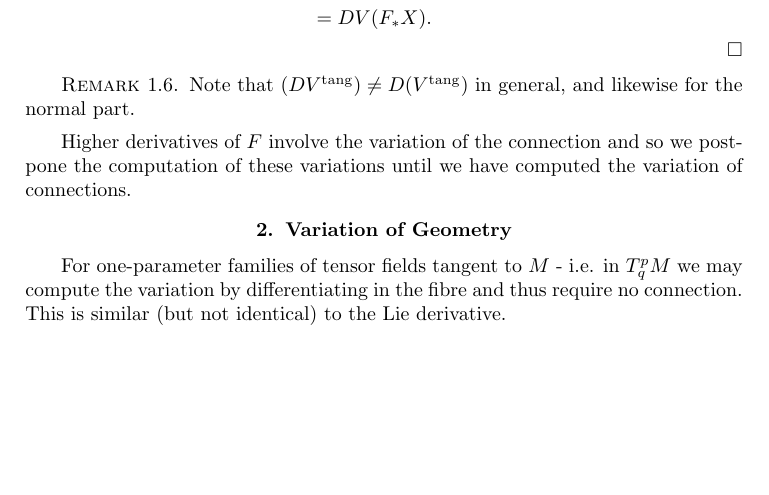
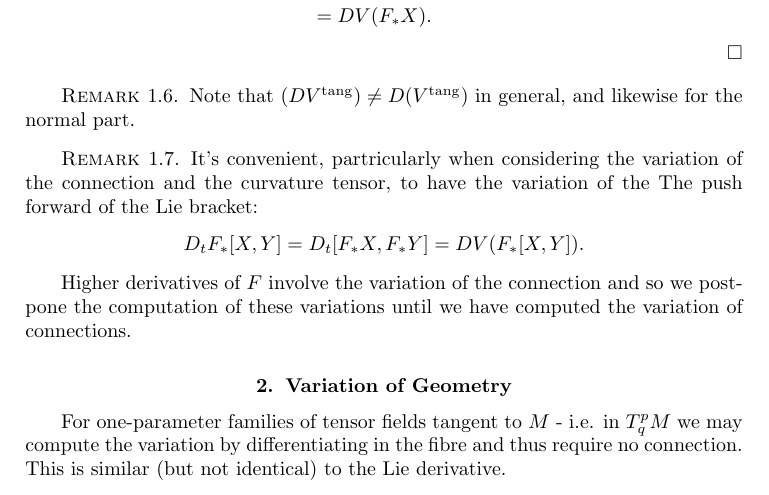
Before and after one commit to pabryan/convex_geometry_curvature_flows, a LaTeX book (main.tex, which reads curvature_flows/variations.tex): part of page 10 of 45, cut so that both start at the same text, the shorter picture padded with empty space. Compiled offline with pdfLaTeX.

Commit message:
Wrote remark on variation of push forward of lie bracket.

```diff
--- a/curvature_flows/variations.tex
+++ b/curvature_flows/variations.tex
@@ -66,6 +66,13 @@ D_t dF_t (X) &= D_V (dF_t (X)) = D_V F_{\ast} X \\
 Note that \((DV^{\tang}) \ne D(V^{\tang})\) in general, and likewise for the normal part.
 \end{rem}
 
+\begin{rem}
+It's convenient, partricularly when considering the variation of the connection and the curvature tensor, to have the variation of the The push forward of the Lie bracket:
+\[
+D_t F_{\ast} [X, Y] = D_t [F_{\ast} X, F_{\ast} Y] = DV(F_{\ast} [X, Y]).
+\]
+\end{rem}
+
 Higher derivatives of \(F\) involve the variation of the connection and so we postpone the computation of these variations until we have computed the variation of connections.
 
 \section{Variation of Geometry}
```
